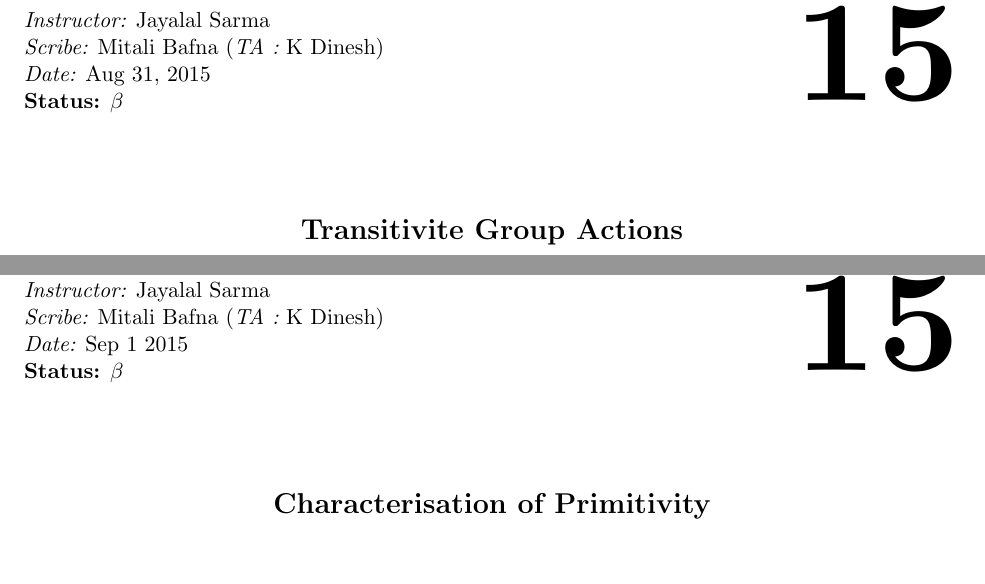
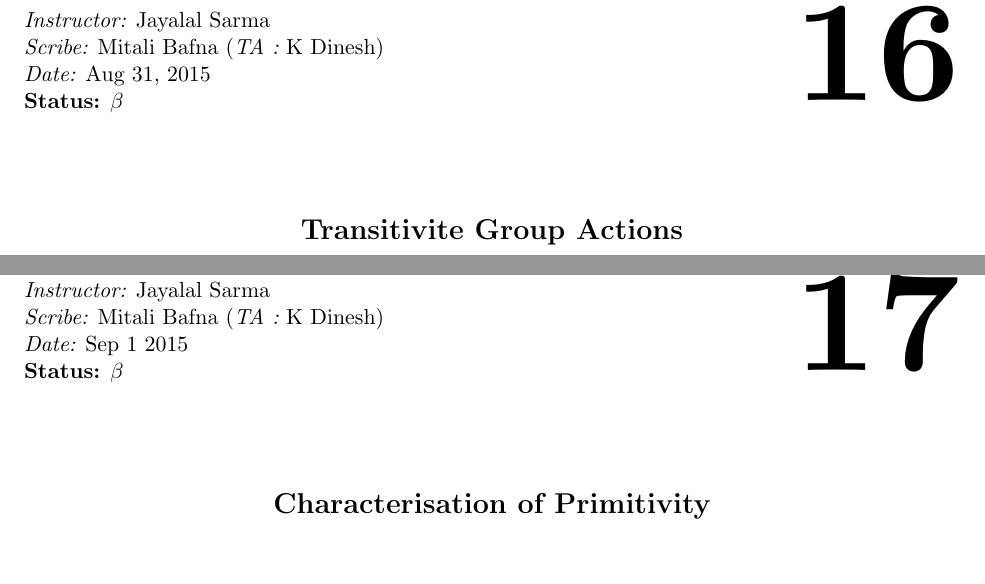
Before and after one commit to vijithazillepalli/alg-alg-2015, a LaTeX thesis (main.tex, which reads lecture-16-17.tex): two parts of pages 56 and 58 of 62, joined at a grey line, cut so that both start at the same text. Compiled offline with pdfLaTeX.

Commit message:
updated lecture no

```diff
--- a/lecture-16-17.tex
+++ b/lecture-16-17.tex
@@ -1,4 +1,4 @@
-\Lecture{Jayalal Sarma}{Aug 31, 2015}{15}{Transitivite Group Actions}{Mitali Bafna}{$\beta$}{K Dinesh}
+\Lecture{Jayalal Sarma}{Aug 31, 2015}{16}{Transitivite Group Actions}{Mitali Bafna}{$\beta$}{K Dinesh}
 \newtheorem{defn}{Defn}
 \setlength{\parindent}{0pt}
 
@@ -101,7 +101,7 @@ If $|\Omega |$ is prime, the group action is bound to be primitive.
 
 \end{itemize}
 
-\Lecture{Jayalal Sarma}{Sep 1 2015}{15}{Characterisation of Primitivity}{Mitali Bafna}{$\beta$}{K Dinesh}
+\Lecture{Jayalal Sarma}{Sep 1 2015}{17}{Characterisation of Primitivity}{Mitali Bafna}{$\beta$}{K Dinesh}
 
 \begin{defn}{Maximal Subgroup:}
 $H \leq G$ is a maximal subgroup if $\not \exists H',H < H' < G$.
```
Also changed, not shown: main.pdf.
